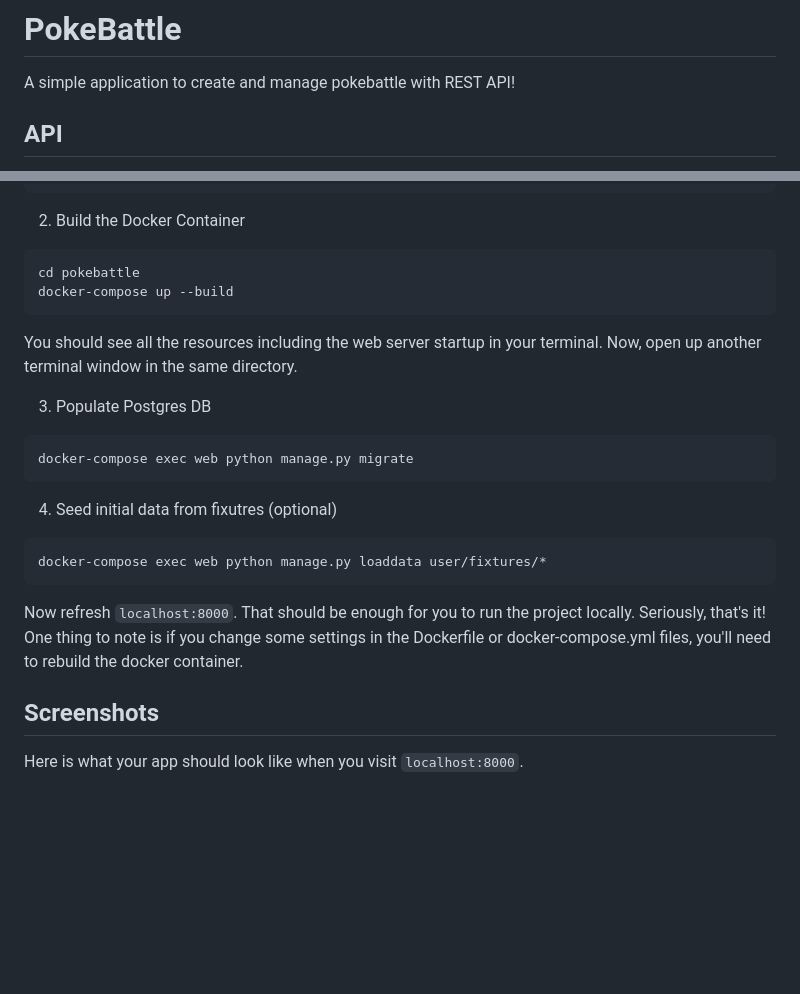
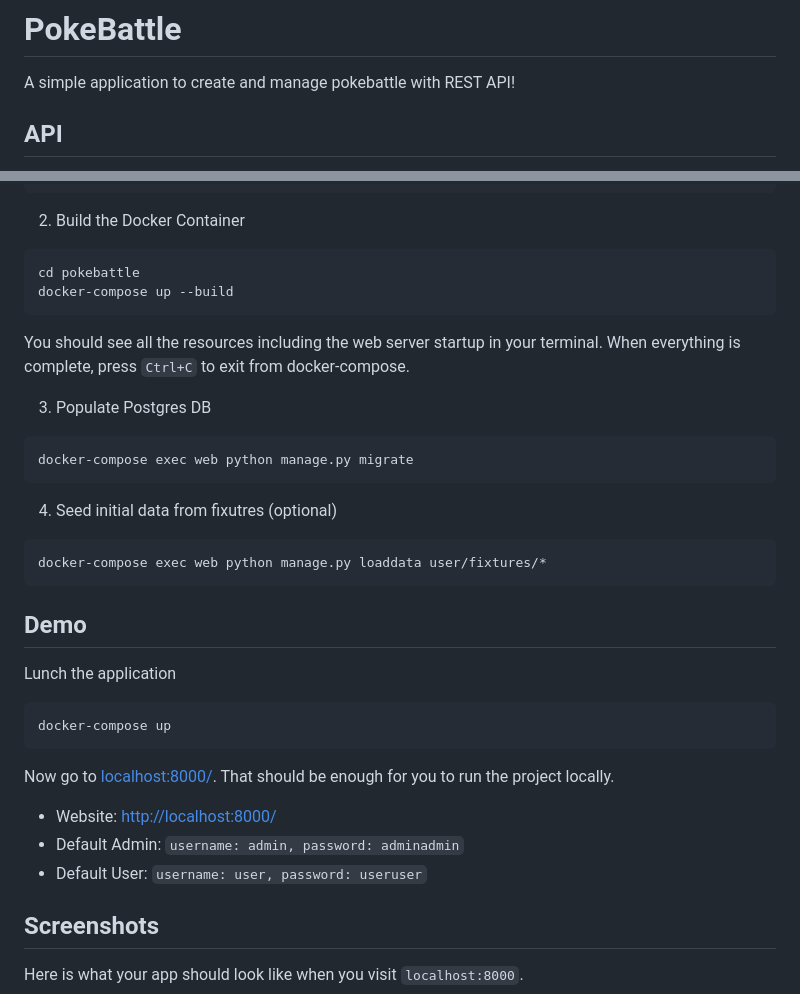
Before and after one commit to alihasanimam/pokebattle, a Markdown page: README.md, 2 parts joined by grey strips. GitHub-like rendering; blank space fills up the shorter version.

Commit message:
Fixed docker instruction.

````diff
--- a/README.md
+++ b/README.md
@@ -1,11 +1,6 @@
 # PokeBattle
 
 A simple application to create and manage pokebattle with REST API!
-
-<!-- ## Demo
-- Website: [http://localhost:8000/](http://localhost:8000/)
-- Default Admin: `username: admin, password: adminadmin`
-- Default User: `username: user, password: useruser` -->
 
 ## API
 - Rest API Root: [http://localhost:8000/api/](http://localhost:8000/api/)
@@ -46,7 +41,7 @@ git clone git@github.com:alihasanimam/pokebattle.git
 cd pokebattle
 docker-compose up --build
 ```
-You should see all the resources including the web server startup in your terminal. Now, open up another terminal window in the same directory.
+You should see all the resources including the web server startup in your terminal. When everything is complete, press `Ctrl+C` to exit from docker-compose.
 
 3. Populate Postgres DB
 ```sh
@@ -58,7 +53,15 @@ docker-compose exec web python manage.py migrate
 docker-compose exec web python manage.py loaddata user/fixtures/*
 ```
 
-Now refresh `localhost:8000`. That should be enough for you to run the project locally. Seriously, that's it! One thing to note is if you change some settings in the Dockerfile or docker-compose.yml files, you'll need to rebuild the docker container.
+## Demo
+Lunch the application
+```sh
+docker-compose up
+```
+Now go to [localhost:8000/](http://localhost:8000/). That should be enough for you to run the project locally.
+- Website: [http://localhost:8000/](http://localhost:8000/)
+- Default Admin: `username: admin, password: adminadmin`
+- Default User: `username: user, password: useruser`
 
 ## Screenshots
 Here is what your app should look like when you visit `localhost:8000`.
````
